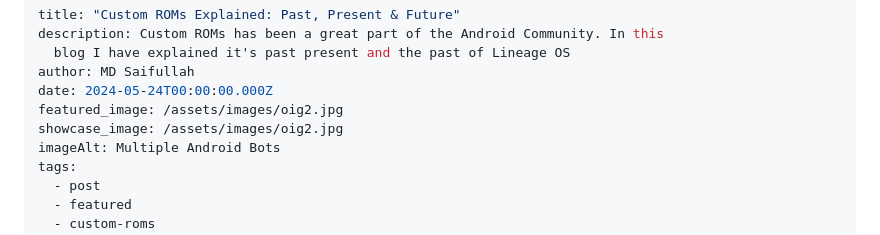
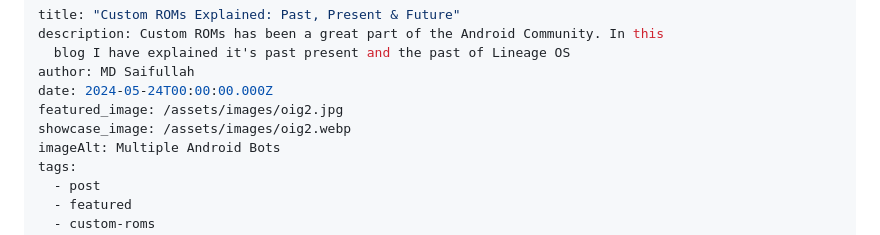
Before and after one commit to LiOS-org/Tech-Informal, a Markdown page: src/blog/2025-06-06-custom-roms-explained-past-present-future.md, the part around the change. GitHub-like rendering.

Commit message:
Update Blog “2025-06-06-custom-roms-explained-past-present-future”

```diff
--- a/src/blog/2025-06-06-custom-roms-explained-past-present-future.md
+++ b/src/blog/2025-06-06-custom-roms-explained-past-present-future.md
@@ -5,7 +5,7 @@ description: Custom ROMs has been a great part of the Android Community. In this
 author: MD Saifullah
 date: 2024-05-24T00:00:00.000Z
 featured_image: /assets/images/oig2.jpg
-showcase_image: /assets/images/oig2.jpg
+showcase_image: /assets/images/oig2.webp
 imageAlt: Multiple Android Bots
 tags:
   - post
```
